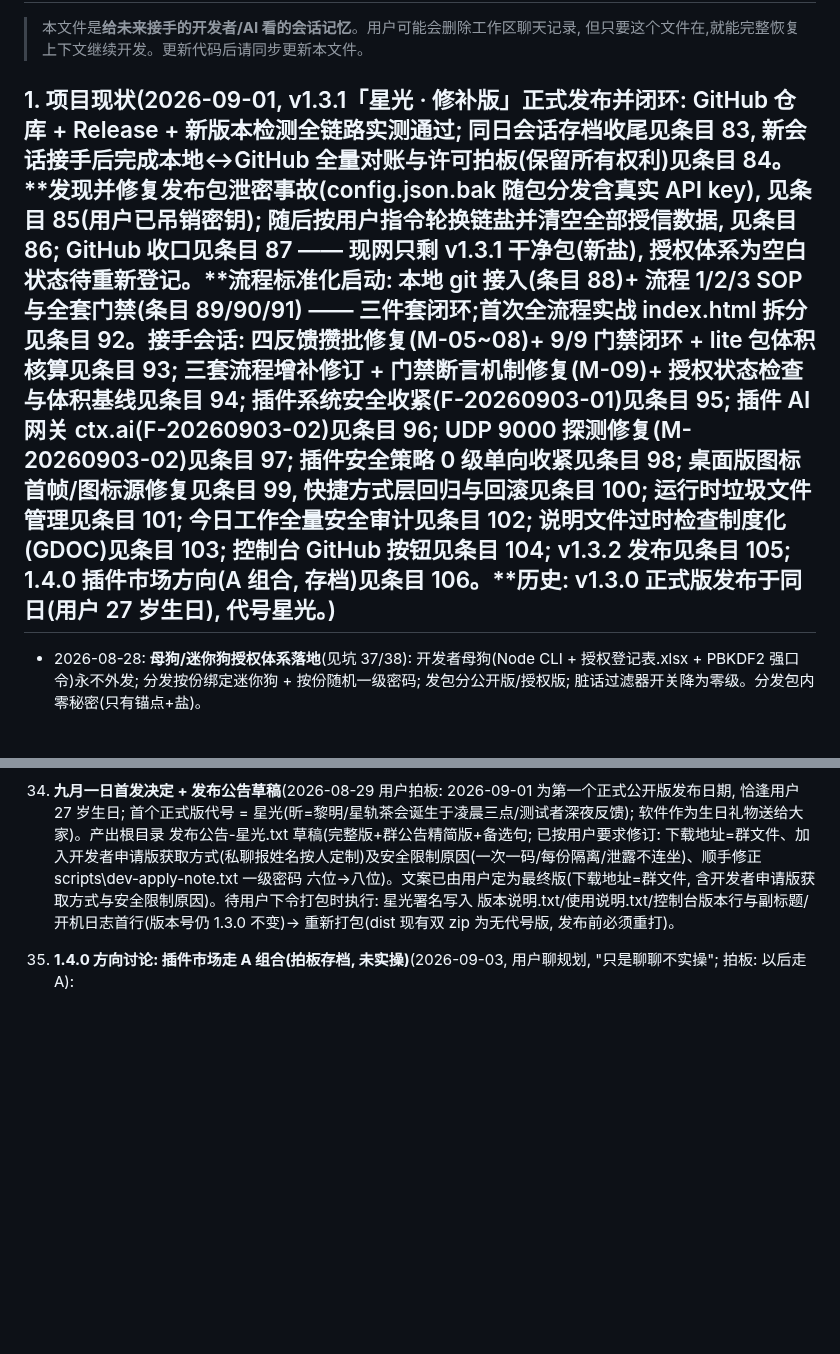
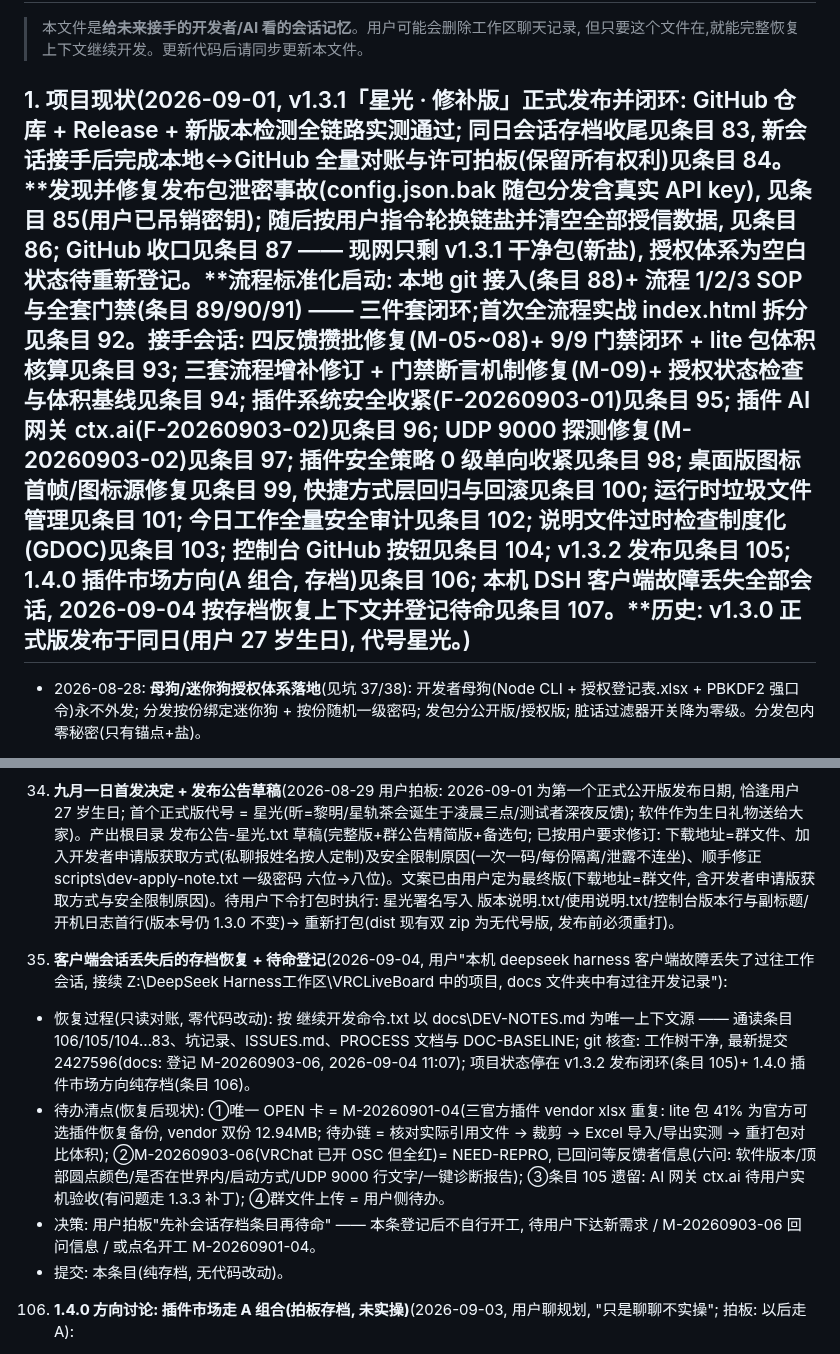
Before and after one commit to dkxfox/VRCLiveBoard, a Markdown page: docs/DEV-NOTES.md, 2 parts joined by grey strips. Rendered like a GitHub page; blank space fills up the shorter version.

Commit message:
docs: DEV-NOTES 条目 107(客户端会话丢失后的存档恢复 + 待命登记)

```diff
--- a/docs/DEV-NOTES.md
+++ b/docs/DEV-NOTES.md
@@ -3,7 +3,7 @@
 > 本文件是**给未来接手的开发者/AI 看的会话记忆**。用户可能会删除工作区聊天记录,
 > 但只要这个文件在,就能完整恢复上下文继续开发。更新代码后请同步更新本文件。
 
-## 1. 项目现状(2026-09-01, v1.3.1「星光 · 修补版」正式发布并闭环: GitHub 仓库 + Release + 新版本检测全链路实测通过; 同日会话存档收尾见条目 83, 新会话接手后完成本地↔GitHub 全量对账与许可拍板(保留所有权利)见条目 84。**发现并修复发布包泄密事故(config.json.bak 随包分发含真实 API key), 见条目 85(用户已吊销密钥); 随后按用户指令轮换链盐并清空全部授信数据, 见条目 86; GitHub 收口见条目 87 —— 现网只剩 v1.3.1 干净包(新盐), 授权体系为空白状态待重新登记。**流程标准化启动: 本地 git 接入(条目 88)+ 流程 1/2/3 SOP 与全套门禁(条目 89/90/91) —— 三件套闭环;首次全流程实战 index.html 拆分见条目 92。接手会话: 四反馈攒批修复(M-05~08)+ 9/9 门禁闭环 + lite 包体积核算见条目 93; 三套流程增补修订 + 门禁断言机制修复(M-09)+ 授权状态检查与体积基线见条目 94; 插件系统安全收紧(F-20260903-01)见条目 95; 插件 AI 网关 ctx.ai(F-20260903-02)见条目 96; UDP 9000 探测修复(M-20260903-02)见条目 97; 插件安全策略 0 级单向收紧见条目 98; 桌面版图标首帧/图标源修复见条目 99, 快捷方式层回归与回滚见条目 100; 运行时垃圾文件管理见条目 101; 今日工作全量安全审计见条目 102; 说明文件过时检查制度化(GDOC)见条目 103; 控制台 GitHub 按钮见条目 104; v1.3.2 发布见条目 105; 1.4.0 插件市场方向(A 组合, 存档)见条目 106。**历史: v1.3.0 正式版发布于同日(用户 27 岁生日), 代号星光。)
+## 1. 项目现状(2026-09-01, v1.3.1「星光 · 修补版」正式发布并闭环: GitHub 仓库 + Release + 新版本检测全链路实测通过; 同日会话存档收尾见条目 83, 新会话接手后完成本地↔GitHub 全量对账与许可拍板(保留所有权利)见条目 84。**发现并修复发布包泄密事故(config.json.bak 随包分发含真实 API key), 见条目 85(用户已吊销密钥); 随后按用户指令轮换链盐并清空全部授信数据, 见条目 86; GitHub 收口见条目 87 —— 现网只剩 v1.3.1 干净包(新盐), 授权体系为空白状态待重新登记。**流程标准化启动: 本地 git 接入(条目 88)+ 流程 1/2/3 SOP 与全套门禁(条目 89/90/91) —— 三件套闭环;首次全流程实战 index.html 拆分见条目 92。接手会话: 四反馈攒批修复(M-05~08)+ 9/9 门禁闭环 + lite 包体积核算见条目 93; 三套流程增补修订 + 门禁断言机制修复(M-09)+ 授权状态检查与体积基线见条目 94; 插件系统安全收紧(F-20260903-01)见条目 95; 插件 AI 网关 ctx.ai(F-20260903-02)见条目 96; UDP 9000 探测修复(M-20260903-02)见条目 97; 插件安全策略 0 级单向收紧见条目 98; 桌面版图标首帧/图标源修复见条目 99, 快捷方式层回归与回滚见条目 100; 运行时垃圾文件管理见条目 101; 今日工作全量安全审计见条目 102; 说明文件过时检查制度化(GDOC)见条目 103; 控制台 GitHub 按钮见条目 104; v1.3.2 发布见条目 105; 1.4.0 插件市场方向(A 组合, 存档)见条目 106; 本机 DSH 客户端故障丢失全部会话, 2026-09-04 按存档恢复上下文并登记待命见条目 107。**历史: v1.3.0 正式版发布于同日(用户 27 岁生日), 代号星光。)
 
 - 2026-08-28: **母狗/迷你狗授权体系落地**(见坑 37/38): 开发者母狗(Node CLI + 授权登记表.xlsx + PBKDF2 强口令)永不外发; 分发按份绑定迷你狗 + 按份随机一级密码; 发包分公开版/授权版; 脏话过滤器开关降为零级。分发包内零秘密(只有锚点+盐)。
 
@@ -99,6 +99,12 @@
 35. **加密狗自动解锁**(2026-08-27 用户要求): 一次性密码手动复制仍易错位, 改为"加密狗直连软件自动填写"为主、手动复制为后备。机制: ①GET /api/devgate/status 增返 devRemaining(不含锚点, 软件为权威计数); ②verify 端点在 rootConfig.devchain 缺失时从 config.json 懒加载(加密狗装锚点后免重启); ③dev-unlocker.ps1 GUI: Find-App 扫 19190~19210 /api/version 发现程序 → Sync-From-App(用 devRemaining 反推本地 used)→ Peek-Code(不消费)→ POST verify → 成功才 Commit-Code; 手动复制按钮不消费, 用后点"同步状态"对齐(未用的码自动重发); -send -port N CLI 供自动化测试。错位从此可自愈。实测: 连续自动解锁 998→997、手动码穿插+自动同步 997→995 全程对齐。注意: 测试消耗的码会使真机错位, 收尾测试后必须对真机 config 重装锚点(--reset + --install)。
 37. **母狗/迷你狗授权体系**(2026-08-28 用户拍板, 威胁模型 = "不担心本机物理窃取, 担心分发包被恶意利用/加密狗从他人处被盗导致批量解锁"): 母狗(Node CLI, 只存在于开发者机器, 永不外发) + 迷你狗(按份绑定, 随授权版分发)。dev-dongle\master\master.js 命令: init(自动生成强口令: 大小写+数字+符号≥12位, PBKDF2-SHA512 21万轮+32字节盐 → master.key 只存 verifier, 口令不落盘; MASTER_PASS 环境变量供自动化)/ register 姓名 [--config 路径](把该人锚点 c[999]+六位随机一级密码写进 config.json, 登记 Excel)/ issue 姓名(发下一个一次性码, Excel 剩余-1)/ make-mini 姓名 输出目录(mini-unlock.ps1+启动迷你狗.bat+chain.json{seed,total,salt})/ revoke / list / backup 输出目录(明文+ AES-GCM 加密双份, 刻碟用)/ authorize 姓名 基础zip 输出目录。**每份隔离原理**: 种子 = HMAC-SHA256(masterKey,'chain|'+姓名) → 每个人的链完全不同, 迷你狗泄露只影响该人(实测李四狗打孙七程序 400 拒); 锚点确定性 → 只要 master.key+姓名可重算全部, Excel 只是登记本; 计数以程序 /api/devgate/status 的 devRemaining 为权威, 可重同步; 只有口令不可再生。授权登记表.xlsx 表头: 姓名/一级密码/剩余次数/状态/迷你狗已发/锚点已装/创建时间/备注(vendor\xlsx.js 从 friend-welcome 复制)。授权版 = 基础 zip 解包 → config.json 打锚点+一级密码 → 塞入 mini-dongle-<姓名>\ → 重打包 VRCLiveBoard-Authorized-<姓名>-v<版本>.zip。坑: ①authorize 曾产出 0 字节 zip(tar -a -cf 中文名输出在节点内偶发静默失败, 单独复现正常) → 已加大小校验(>1000 字节否则抛错), 防带病发包; ②master.js 模板串里 '\r\n' 会变真换行导致语法错误 → 用 String.fromCharCode(13,10); ③Excel loadXlsx 返回裸数组 → 归一化为对象 {name,l1,remaining,status,mini,anchor,created,note}; ④mini-unlock.ps1 取码公式 = Chain-Code(rem-1)(程序剩余 rem 次时, 能过验证的码是链上第 rem-1 个, 不是 total-1-rem); ⑤PS 函数参数不能叫 $input(保留自动变量, 绑定为空) → 一律 $s; ⑥mini 发现程序端口扫 19190~19210 /api/version。
 69. **九月一日首发决定 + 发布公告草稿**(2026-08-29 用户拍板: 2026-09-01 为第一个正式公开版发布日期, 恰逢用户 27 岁生日; 首个正式版代号 = 星光(昕=黎明/星轨茶会诞生于凌晨三点/测试者深夜反馈); 软件作为生日礼物送给大家)。产出根目录 发布公告-星光.txt 草稿(完整版+群公告精简版+备选句; 已按用户要求修订: 下载地址=群文件、加入开发者申请版获取方式(私聊报姓名按人定制)及安全限制原因(一次一码/每份隔离/泄露不连坐)、顺手修正 scripts\dev-apply-note.txt 一级密码 六位→八位)。文案已由用户定为最终版(下载地址=群文件, 含开发者申请版获取方式与安全限制原因)。待用户下令打包时执行: 星光署名写入 版本说明.txt/使用说明.txt/控制台版本行与副标题/开机日志首行(版本号仍 1.3.0 不变)→ 重新打包(dist 现有双 zip 为无代号版, 发布前必须重打)。
+
+107. **客户端会话丢失后的存档恢复 + 待命登记**(2026-09-04, 用户"本机 deepseek harness 客户端故障丢失了过往工作会话, 接续 Z:\DeepSeek Harness工作区\VRCLiveBoard 中的项目, docs 文件夹中有过往开发记录"):
+- 恢复过程(只读对账, 零代码改动): 按 继续开发命令.txt 以 docs\DEV-NOTES.md 为唯一上下文源 —— 通读条目 106/105/104…83、坑记录、ISSUES.md、PROCESS 文档与 DOC-BASELINE; git 核查: 工作树干净, 最新提交 2427596(docs: 登记 M-20260903-06, 2026-09-04 11:07); 项目状态停在 v1.3.2 发布闭环(条目 105)+ 1.4.0 插件市场方向纯存档(条目 106)。
+- 待办清点(恢复后现状): ①唯一 OPEN 卡 = M-20260901-04(三官方插件 vendor xlsx 重复: lite 包 41% 为官方可选插件恢复备份, vendor 双份 12.94MB; 待办链 = 核对实际引用文件 → 裁剪 → Excel 导入/导出实测 → 重打包对比体积); ②M-20260903-06(VRChat 已开 OSC 但全红)= NEED-REPRO, 已回问等反馈者信息(六问: 软件版本/顶部圆点颜色/是否在世界内/启动方式/UDP 9000 行文字/一键诊断报告); ③条目 105 遗留: AI 网关 ctx.ai 待用户实机验收(有问题走 1.3.3 补丁); ④群文件上传 = 用户侧待办。
+- 决策: 用户拍板"先补会话存档条目再待命" —— 本条登记后不自行开工, 待用户下达新需求 / M-20260903-06 回问信息 / 或点名开工 M-20260901-04。
+- 提交: 本条目(纯存档, 无代码改动)。
 
 106. **1.4.0 方向讨论: 插件市场走 A 组合(拍板存档, 未实操)**(2026-09-03, 用户聊规划, "只是聊聊不实操"; 拍板: 以后走 A):
 - 决策: 插件市场 = **GitHub 目录仓库 + jsDelivr/CDN 分发 + 审核入库制**(组合 A); 否决组合 B(自建服务, 圈太小不值得)。
```
